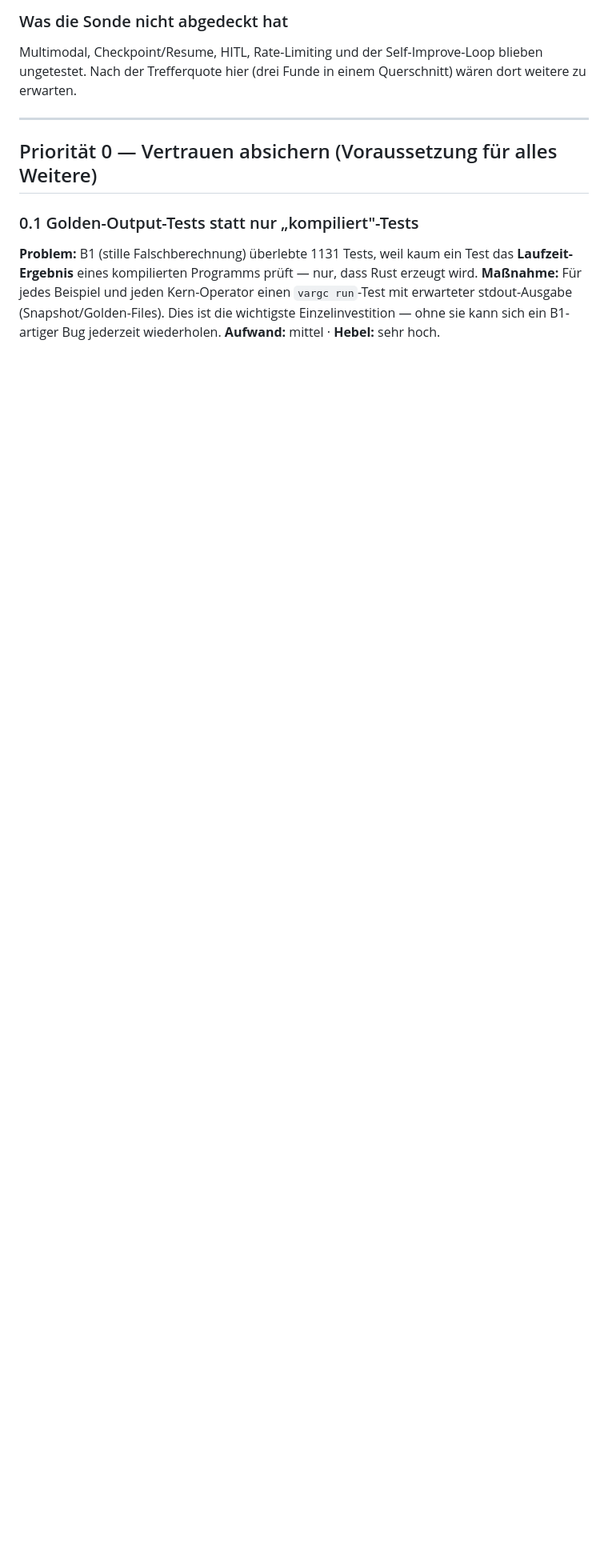
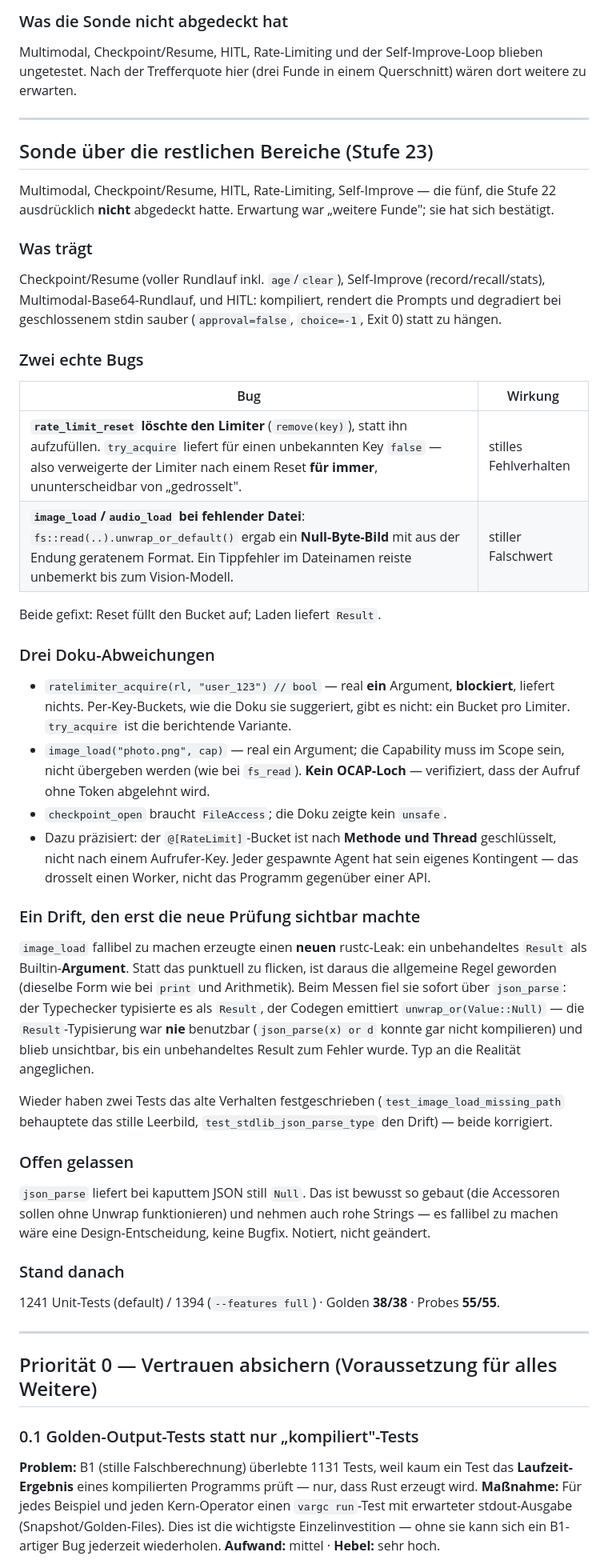
Before and after one commit to LupusMalusDeviant/VARG, a Markdown page: OPTIMIZATIONS.md, the part around one of its changes. Shown at 80% size. Drawn GitHub-style; blank space fills up the shorter version.

```diff
--- a/OPTIMIZATIONS.md
+++ b/OPTIMIZATIONS.md
@@ -846,6 +846,57 @@ Nach der Trefferquote hier (drei Funde in einem Querschnitt) wären dort weitere
 
 ---
 
+## Sonde über die restlichen Bereiche (Stufe 23)
+
+Multimodal, Checkpoint/Resume, HITL, Rate-Limiting, Self-Improve — die fünf, die Stufe 22
+ausdrücklich **nicht** abgedeckt hatte. Erwartung war „weitere Funde"; sie hat sich bestätigt.
+
+### Was trägt
+Checkpoint/Resume (voller Rundlauf inkl. `age`/`clear`), Self-Improve (record/recall/stats),
+Multimodal-Base64-Rundlauf, und HITL: kompiliert, rendert die Prompts und degradiert bei
+geschlossenem stdin sauber (`approval=false`, `choice=-1`, Exit 0) statt zu hängen.
+
+### Zwei echte Bugs
+| Bug | Wirkung |
+|---|---|
+| **`rate_limit_reset` löschte den Limiter** (`remove(key)`), statt ihn aufzufüllen. `try_acquire` liefert für einen unbekannten Key `false` — also verweigerte der Limiter nach einem Reset **für immer**, ununterscheidbar von „gedrosselt". | stilles Fehlverhalten |
+| **`image_load`/`audio_load` bei fehlender Datei**: `fs::read(..).unwrap_or_default()` ergab ein **Null-Byte-Bild** mit aus der Endung geratenem Format. Ein Tippfehler im Dateinamen reiste unbemerkt bis zum Vision-Modell. | stiller Falschwert |
+
+Beide gefixt: Reset füllt den Bucket auf; Laden liefert `Result`.
+
+### Drei Doku-Abweichungen
+- `ratelimiter_acquire(rl, "user_123") // bool` — real **ein** Argument, **blockiert**, liefert
+  nichts. Per-Key-Buckets, wie die Doku sie suggeriert, gibt es nicht: ein Bucket pro Limiter.
+  `try_acquire` ist die berichtende Variante.
+- `image_load("photo.png", cap)` — real ein Argument; die Capability muss im Scope sein, nicht
+  übergeben werden (wie bei `fs_read`). **Kein OCAP-Loch** — verifiziert, dass der Aufruf ohne
+  Token abgelehnt wird.
+- `checkpoint_open` braucht `FileAccess`; die Doku zeigte kein `unsafe`.
+- Dazu präzisiert: der `@[RateLimit]`-Bucket ist nach **Methode und Thread** geschlüsselt, nicht
+  nach einem Aufrufer-Key. Jeder gespawnte Agent hat sein eigenes Kontingent — das drosselt einen
+  Worker, nicht das Programm gegenüber einer API.
+
+### Ein Drift, den erst die neue Prüfung sichtbar machte
+`image_load` fallibel zu machen erzeugte einen **neuen** rustc-Leak: ein unbehandeltes `Result`
+als Builtin-**Argument**. Statt das punktuell zu flicken, ist daraus die allgemeine Regel geworden
+(dieselbe Form wie bei `print` und Arithmetik). Beim Messen fiel sie sofort über `json_parse`:
+der Typechecker typisierte es als `Result`, der Codegen emittiert `unwrap_or(Value::Null)` — die
+`Result`-Typisierung war **nie** benutzbar (`json_parse(x) or d` konnte gar nicht kompilieren) und
+blieb unsichtbar, bis ein unbehandeltes Result zum Fehler wurde. Typ an die Realität angeglichen.
+
+Wieder haben zwei Tests das alte Verhalten festgeschrieben (`test_image_load_missing_path`
+behauptete das stille Leerbild, `test_stdlib_json_parse_type` den Drift) — beide korrigiert.
+
+### Offen gelassen
+`json_parse` liefert bei kaputtem JSON still `Null`. Das ist bewusst so gebaut (die Accessoren
+sollen ohne Unwrap funktionieren) und nehmen auch rohe Strings — es fallibel zu machen wäre eine
+Design-Entscheidung, keine Bugfix. Notiert, nicht geändert.
+
+### Stand danach
+1241 Unit-Tests (default) / 1394 (`--features full`) · Golden **38/38** · Probes **55/55**.
+
+---
+
 ## Priorität 0 — Vertrauen absichern (Voraussetzung für alles Weitere)
 
 ### 0.1 Golden-Output-Tests statt nur „kompiliert"-Tests
```
Also changed, not shown: other parts of OPTIMIZATIONS.md (+1 -1 lines), REFERENCE.md (+23 -10 lines).
